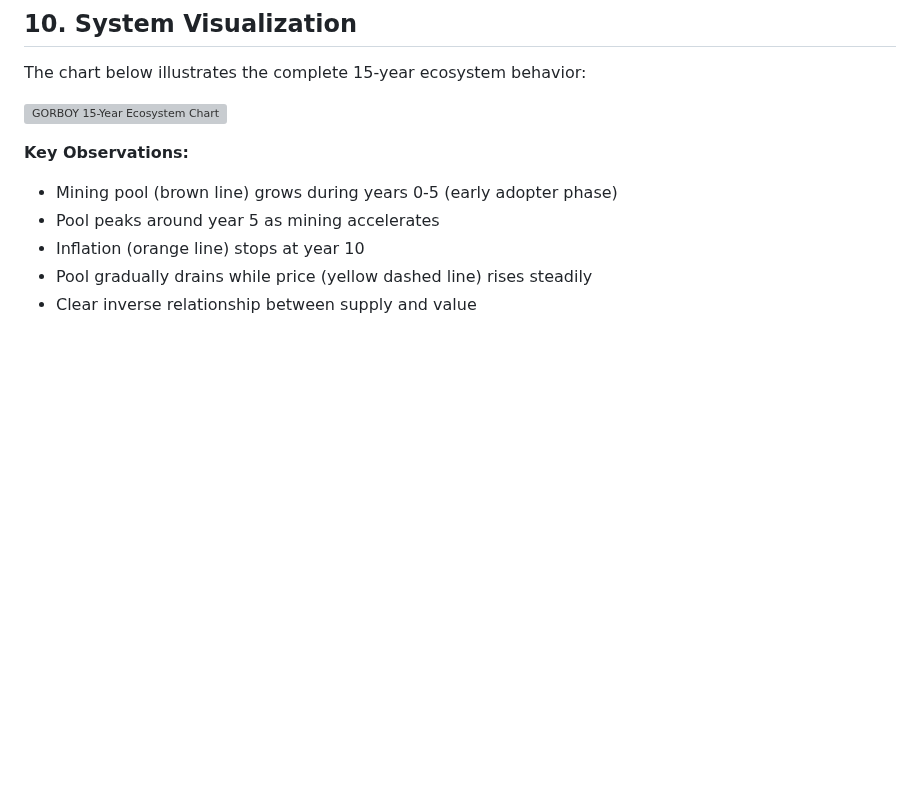
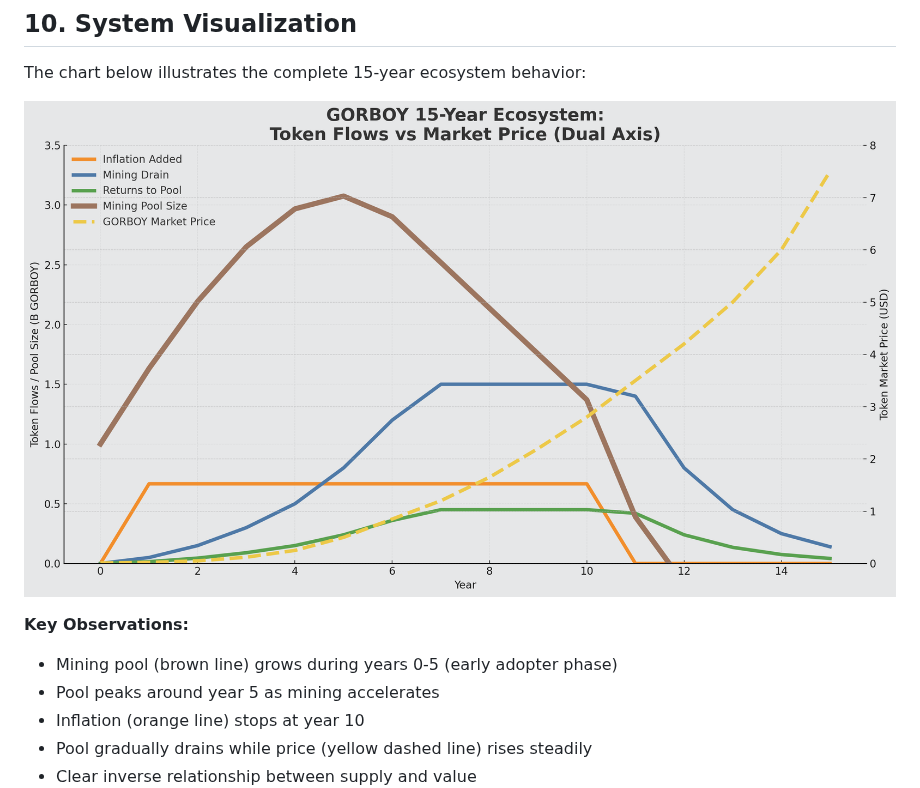
Before and after one commit to iamabotama/gor-boy-list, a Markdown page: GORBOY_Tokenomics_Whitepaper.md, the part around the change. Drawn GitHub-style; blank space fills up the shorter version; grey boxes are pictures that could not be loaded.

Commit message:
Replace ecosystem chart image in whitepaper
Updated the image for the GORBOY 15-Year Ecosystem Chart.

```diff
--- a/GORBOY_Tokenomics_Whitepaper.md
+++ b/GORBOY_Tokenomics_Whitepaper.md
@@ -388,7 +388,7 @@ This creates a **natural value appreciation curve** independent of mining activi
 
 The chart below illustrates the complete 15-year ecosystem behavior:
 
-![GORBOY 15-Year Ecosystem Chart](1764797883346_image.png)
+![GORBOY 15-Year Ecosystem Chart](sample_gb_mining_chart.png)
 
 **Key Observations:**
 - Mining pool (brown line) grows during years 0-5 (early adopter phase)
```
